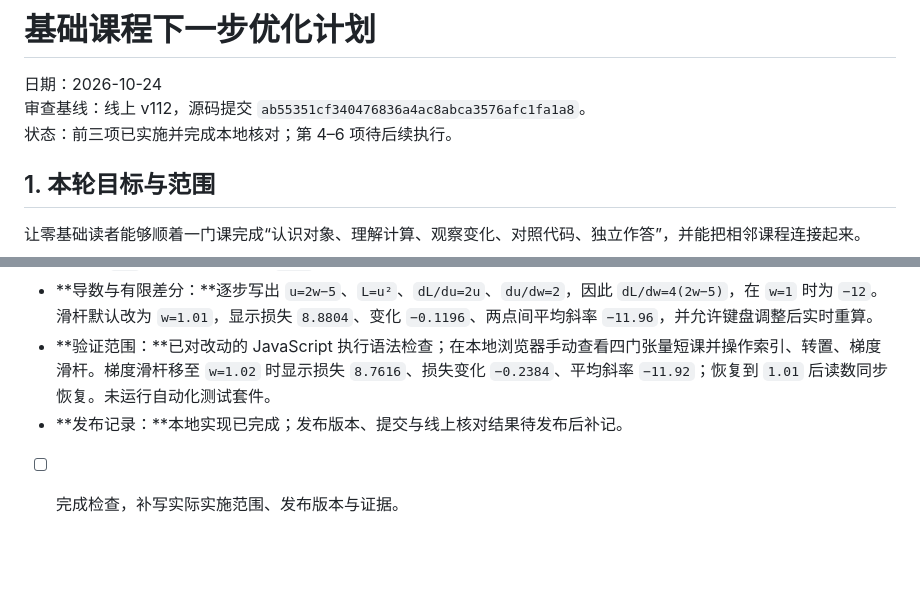
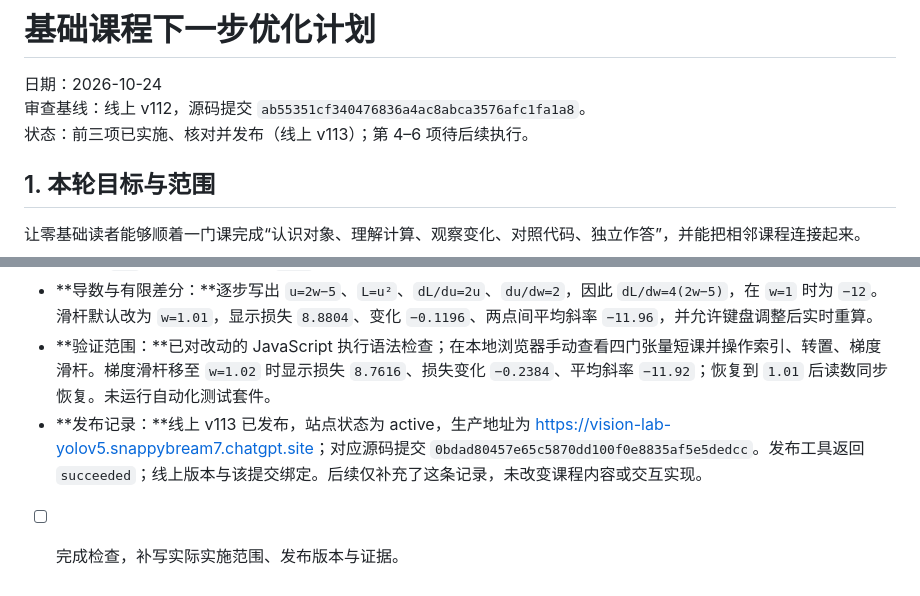
Before and after one commit to wawjswt/LearningYolo, a Markdown page: docs/reviews/2026-10-24-基础课程下一步优化计划.md, 2 parts joined by grey strips. Rendered like a GitHub page; blank space fills up the shorter version.

Commit message:
Update Site source

```diff
--- a/docs/reviews/2026-10-24-基础课程下一步优化计划.md
+++ b/docs/reviews/2026-10-24-基础课程下一步优化计划.md
@@ -2,7 +2,7 @@
 
 日期：2026-10-24
 审查基线：线上 v112，源码提交 `ab55351cf340476836a4ac8abca3576afc1fa1a8`。
-状态：前三项已实施并完成本地核对；第 4–6 项待后续执行。
+状态：前三项已实施、核对并发布（线上 v113）；第 4–6 项待后续执行。
 
 ## 1. 本轮目标与范围
 
@@ -248,5 +248,5 @@
 - **梯度算例统一：**在 `x=2, y=5, b=0, w=1` 下统一使用不带 `1/2` 的单样本平方误差 `L=(2w−5)²`。正文、PyTorch 示例和练习统一为损失 `9`、梯度 `−12` 与 `−6`、学习率 `0.05`、更新后参数 `w=1.6, b=0.3`、损失 `2.25`。单参数互动则明确固定 `b=0`，其更新后损失为 `3.24`。
 - **导数与有限差分：**逐步写出 `u=2w−5`、`L=u²`、`dL/du=2u`、`du/dw=2`，因此 `dL/dw=4(2w−5)`，在 `w=1` 时为 `−12`。滑杆默认改为 `w=1.01`，显示损失 `8.8804`、变化 `−0.1196`、两点间平均斜率 `−11.96`，并允许键盘调整后实时重算。
 - **验证范围：**已对改动的 JavaScript 执行语法检查；在本地浏览器手动查看四门张量短课并操作索引、转置、梯度滑杆。梯度滑杆移至 `w=1.02` 时显示损失 `8.7616`、损失变化 `−0.2384`、平均斜率 `−11.92`；恢复到 `1.01` 后读数同步恢复。未运行自动化测试套件。
-- **发布记录：**本地实现已完成；发布版本、提交与线上核对结果待发布后补记。
+- **发布记录：**线上 v113 已发布，站点状态为 active，生产地址为 <https://vision-lab-yolov5.snappybream7.chatgpt.site>；对应源码提交 `0bdad80457e65c5870dd100f0e8835af5e5dedcc`。发布工具返回 `succeeded`；线上版本与该提交绑定。后续仅补充了这条记录，未改变课程内容或交互实现。
 - [ ] 完成检查，补写实际实施范围、发布版本与证据。
```
